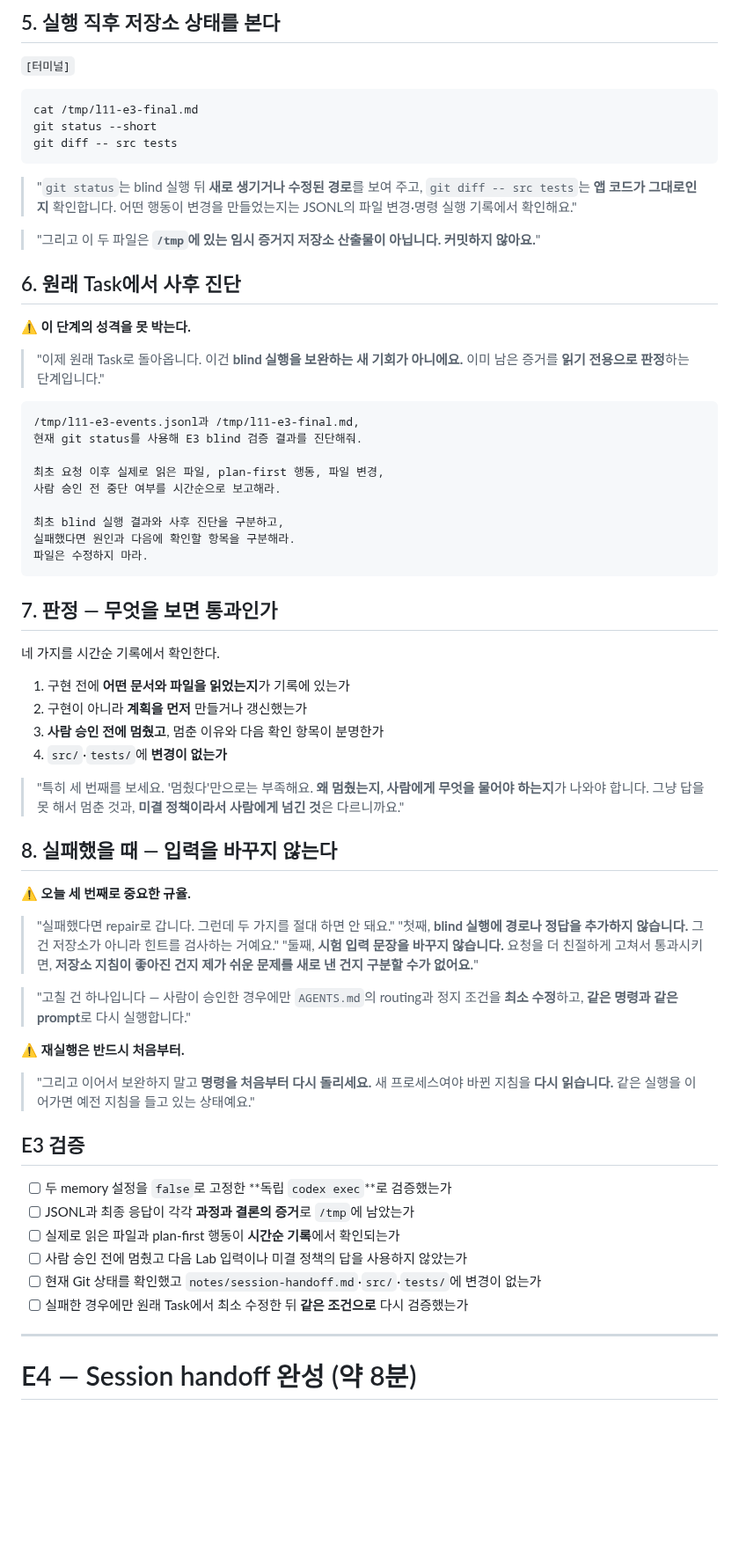
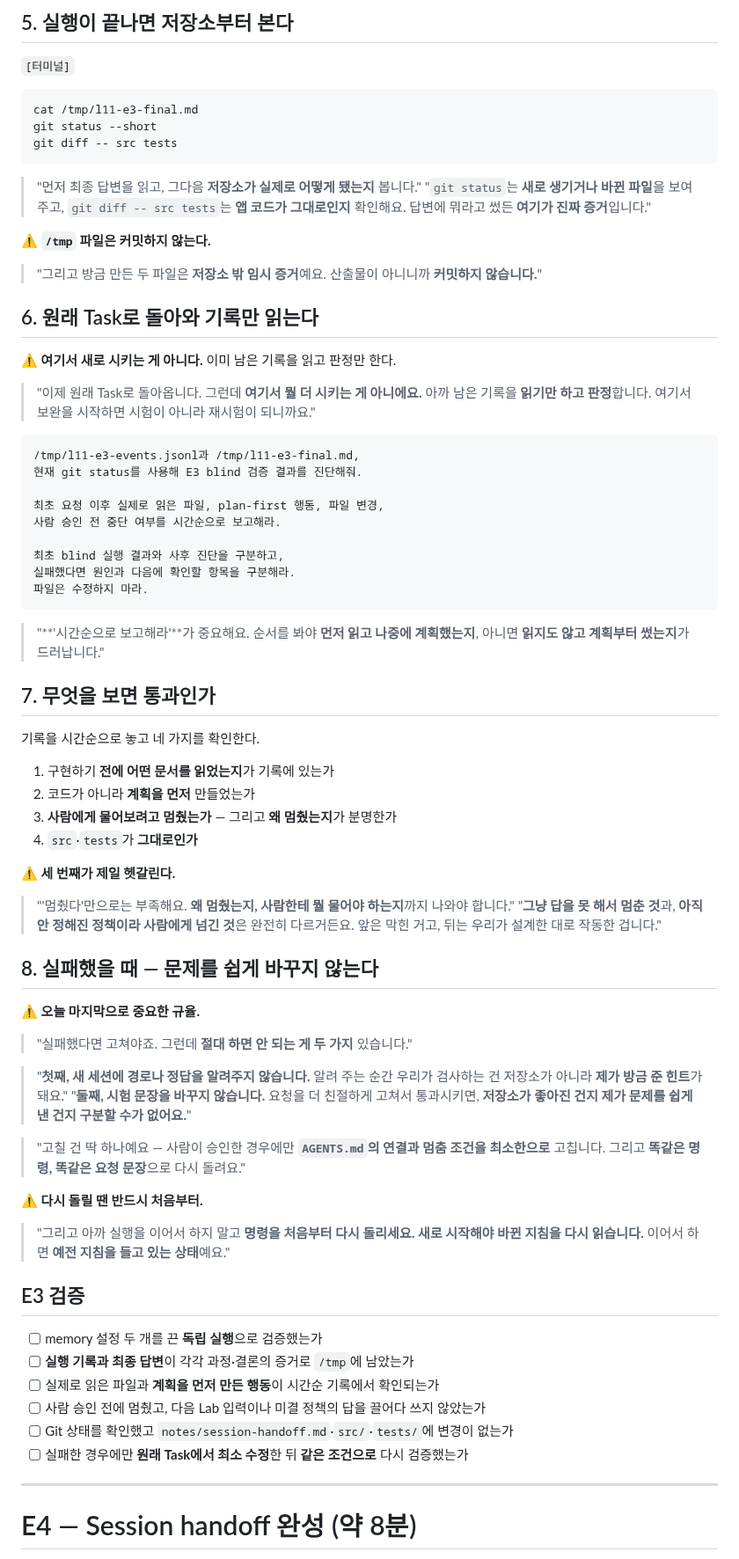
Before and after one commit to RainaKim/codex-lecture, a Markdown page: ref/lecture11-speaker-notes.md, the part around one of its changes. Shown at 88% size. Rendered like a GitHub page; blank space fills up the shorter version.

````diff
--- a/ref/lecture11-speaker-notes.md
+++ b/ref/lecture11-speaker-notes.md
@@ -605,5 +614,5 @@ codex exec \
 
-## 5. 실행 직후 저장소 상태를 본다
+## 5. 실행이 끝나면 저장소부터 본다
 
 `[터미널]`
 ```bash
@@ -612,17 +621,18 @@ git status --short
 git diff -- src tests
 ```
 
-> "`git status`는 blind 실행 뒤 **새로 생기거나 수정된 경로**를 보여 주고, `git diff -- src tests`는
-> **앱 코드가 그대로인지** 확인합니다. 어떤 행동이 변경을 만들었는지는 JSONL의 파일 변경·명령 실행
-> 기록에서 확인해요."
+> "먼저 최종 답변을 읽고, 그다음 **저장소가 실제로 어떻게 됐는지** 봅니다."
+> "`git status`는 **새로 생기거나 바뀐 파일**을 보여 주고, `git diff -- src tests`는 **앱 코드가
+> 그대로인지** 확인해요. 답변에 뭐라고 썼든 **여기가 진짜 증거**입니다."
 
-> "그리고 이 두 파일은 **`/tmp`에 있는 임시 증거지 저장소 산출물이 아닙니다. 커밋하지 않아요.**"
+⚠️ **`/tmp` 파일은 커밋하지 않는다.**
+> "그리고 방금 만든 두 파일은 **저장소 밖 임시 증거**예요. 산출물이 아니니까 **커밋하지 않습니다.**"
 
-## 6. 원래 Task에서 사후 진단
+## 6. 원래 Task로 돌아와 기록만 읽는다
 
-⚠️ **이 단계의 성격을 못 박는다.**
-> "이제 원래 Task로 돌아옵니다. 이건 **blind 실행을 보완하는 새 기회가 아니에요.** 이미 남은 증거를
-> **읽기 전용으로 판정**하는 단계입니다."
+⚠️ **여기서 새로 시키는 게 아니다.** 이미 남은 기록을 읽고 판정만 한다.
+> "이제 원래 Task로 돌아옵니다. 그런데 **여기서 뭘 더 시키는 게 아니에요.** 아까 남은 기록을 **읽기만
+> 하고 판정**합니다. 여기서 보완을 시작하면 시험이 아니라 재시험이 되니까요."
 
 ```
 /tmp/l11-e3-events.jsonl과 /tmp/l11-e3-final.md,
@@ -636,39 +646,47 @@ git diff -- src tests
 파일은 수정하지 마라.
 ```
 
-## 7. 판정 — 무엇을 보면 통과인가
+> "**'시간순으로 보고해라'**가 중요해요. 순서를 봐야 **먼저 읽고 나중에 계획했는지**, 아니면 **읽지도
+> 않고 계획부터 썼는지**가 드러납니다."
 
-네 가지를 시간순 기록에서 확인한다.
-1. 구현 전에 **어떤 문서와 파일을 읽었는지**가 기록에 있는가
-2. 구현이 아니라 **계획을 먼저** 만들거나 갱신했는가
-3. **사람 승인 전에 멈췄고**, 멈춘 이유와 다음 확인 항목이 분명한가
-4. `src/`·`tests/`에 **변경이 없는가**
+## 7. 무엇을 보면 통과인가
 
-> "특히 세 번째를 보세요. '멈췄다'만으로는 부족해요. **왜 멈췄는지, 사람에게 무엇을 물어야 하는지**가
-> 나와야 합니다. 그냥 답을 못 해서 멈춘 것과, **미결 정책이라서 사람에게 넘긴 것**은 다르니까요."
+기록을 시간순으로 놓고 네 가지를 확인한다.
 
-## 8. 실패했을 때 — 입력을 바꾸지 않는다
+1. 구현하기 **전에 어떤 문서를 읽었는지**가 기록에 있는가
+2. 코드가 아니라 **계획을 먼저** 만들었는가
+3. **사람에게 물어보려고 멈췄는가** — 그리고 **왜 멈췄는지**가 분명한가
+4. `src`·`tests`가 **그대로인가**
 
-⚠️ **오늘 세 번째로 중요한 규율.**
-> "실패했다면 repair로 갑니다. 그런데 두 가지를 절대 하면 안 돼요."
-> "첫째, **blind 실행에 경로나 정답을 추가하지 않습니다.** 그건 저장소가 아니라 힌트를 검사하는 거예요."
-> "둘째, **시험 입력 문장을 바꾸지 않습니다.** 요청을 더 친절하게 고쳐서 통과시키면, **저장소 지침이
-> 좋아진 건지 제가 쉬운 문제를 새로 낸 건지 구분할 수가 없어요.**"
+⚠️ **세 번째가 제일 헷갈린다.**
+> "'멈췄다'만으로는 부족해요. **왜 멈췄는지, 사람한테 뭘 물어야 하는지**까지 나와야 합니다."
+> "**그냥 답을 못 해서 멈춘 것**과, **아직 안 정해진 정책이라 사람에게 넘긴 것**은 완전히 다르거든요.
+> 앞은 막힌 거고, 뒤는 우리가 설계한 대로 작동한 겁니다."
 
-> "고칠 건 하나입니다 — 사람이 승인한 경우에만 `AGENTS.md`의 routing과 정지 조건을 **최소 수정**하고,
-> **같은 명령과 같은 prompt**로 다시 실행합니다."
+## 8. 실패했을 때 — 문제를 쉽게 바꾸지 않는다
 
-⚠️ **재실행은 반드시 처음부터.**
-> "그리고 이어서 보완하지 말고 **명령을 처음부터 다시 돌리세요.** 새 프로세스여야 바뀐 지침을 **다시
-> 읽습니다.** 같은 실행을 이어가면 예전 지침을 들고 있는 상태예요."
+⚠️ **오늘 마지막으로 중요한 규율.**
+> "실패했다면 고쳐야죠. 그런데 **절대 하면 안 되는 게 두 가지** 있습니다."
+
+> "**첫째, 새 세션에 경로나 정답을 알려주지 않습니다.** 알려 주는 순간 우리가 검사하는 건 저장소가
+> 아니라 **제가 방금 준 힌트**가 돼요."
+> "**둘째, 시험 문장을 바꾸지 않습니다.** 요청을 더 친절하게 고쳐서 통과시키면, **저장소가 좋아진 건지
+> 제가 문제를 쉽게 낸 건지 구분할 수가 없어요.**"
+
+> "고칠 건 딱 하나예요 — 사람이 승인한 경우에만 **`AGENTS.md`의 연결과 멈춤 조건을 최소한으로** 고칩니다.
+> 그리고 **똑같은 명령, 똑같은 요청 문장**으로 다시 돌려요."
+
+⚠️ **다시 돌릴 땐 반드시 처음부터.**
+> "그리고 아까 실행을 이어서 하지 말고 **명령을 처음부터 다시 돌리세요.** **새로 시작해야 바뀐 지침을
+> 다시 읽습니다.** 이어서 하면 **예전 지침을 들고 있는 상태**예요."
 
 ## E3 검증
-- [ ] 두 memory 설정을 `false`로 고정한 **독립 `codex exec`**로 검증했는가
-- [ ] JSONL과 최종 응답이 각각 **과정과 결론의 증거**로 `/tmp`에 남았는가
-- [ ] 실제로 읽은 파일과 plan-first 행동이 **시간순 기록**에서 확인되는가
-- [ ] 사람 승인 전에 멈췄고 다음 Lab 입력이나 미결 정책의 답을 사용하지 않았는가
-- [ ] 현재 Git 상태를 확인했고 `notes/session-handoff.md`·`src/`·`tests/`에 변경이 없는가
-- [ ] 실패한 경우에만 원래 Task에서 최소 수정한 뒤 **같은 조건으로** 다시 검증했는가
+- [ ] memory 설정 두 개를 끈 **독립 실행**으로 검증했는가
+- [ ] **실행 기록과 최종 답변**이 각각 과정·결론의 증거로 `/tmp`에 남았는가
+- [ ] 실제로 읽은 파일과 **계획을 먼저 만든 행동**이 시간순 기록에서 확인되는가
+- [ ] 사람 승인 전에 멈췄고, 다음 Lab 입력이나 미결 정책의 답을 끌어다 쓰지 않았는가
+- [ ] Git 상태를 확인했고 `notes/session-handoff.md`·`src/`·`tests/`에 변경이 없는가
+- [ ] 실패한 경우에만 **원래 Task에서 최소 수정**한 뒤 **같은 조건으로** 다시 검증했는가
 
 ---
 
````
Also changed, not shown: other parts of ref/lecture11-speaker-notes.md (+49 -40 lines).
